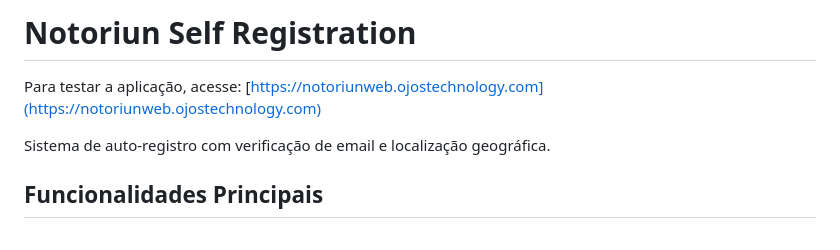
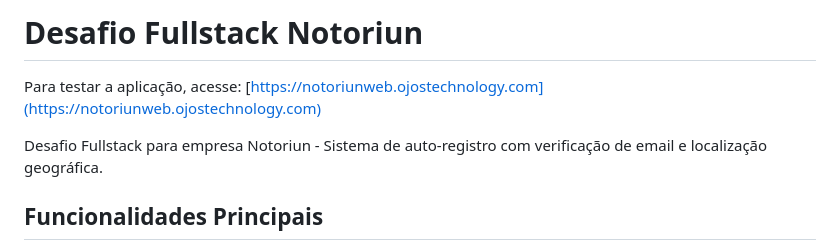
Before and after one commit to Deyvi-dev/challenge-notoriun, a Markdown page: README.md, the part around the change. Drawn GitHub-style.

```diff
--- a/README.md
+++ b/README.md
@@ -1,8 +1,8 @@
-# Notoriun Self Registration
+# Desafio Fullstack Notoriun
 
 Para testar a aplicação, acesse: [https://notoriunweb.ojostechnology.com](https://notoriunweb.ojostechnology.com)
 
-Sistema de auto-registro com verificação de email e localização geográfica.
+Desafio Fullstack para empresa Notoriun - Sistema de auto-registro com verificação de email e localização geográfica.
 
 ## Funcionalidades Principais
 
```
